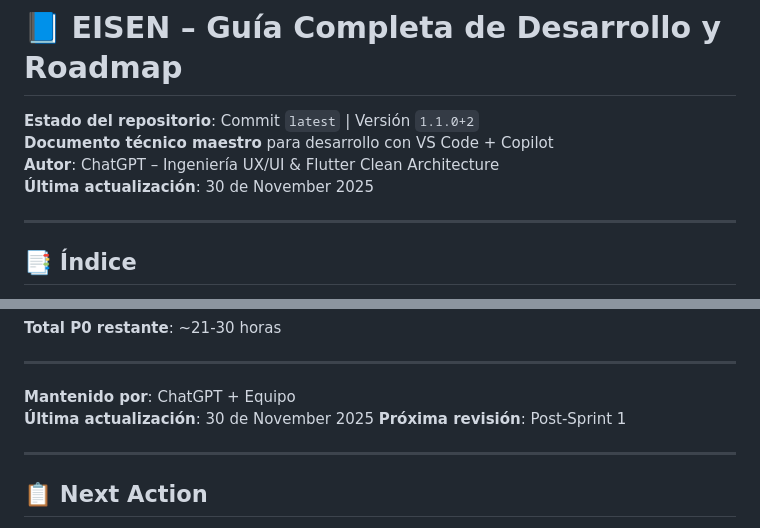
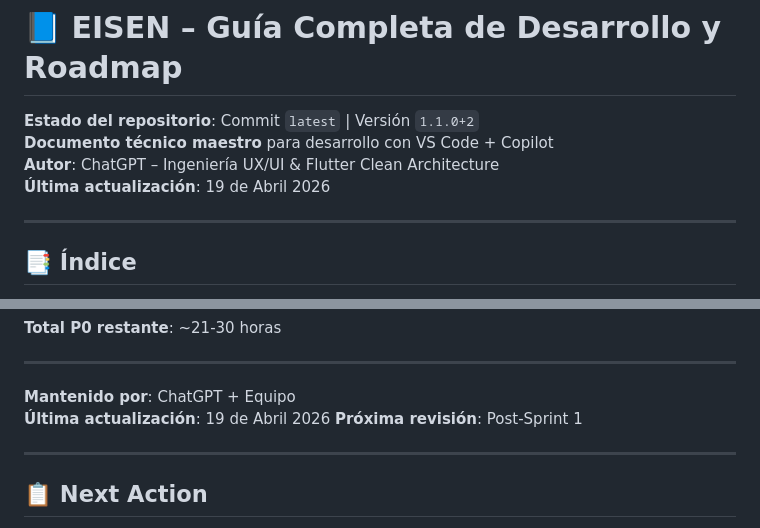
Before and after one commit to eliezeramaya/eisen, a Markdown page: docs/project_status.md, 2 parts joined by grey strips. Rendered like a GitHub page.

```diff
--- a/docs/project_status.md
+++ b/docs/project_status.md
@@ -3,7 +3,7 @@
 **Estado del repositorio**: Commit `latest` | Versión `1.1.0+2`
 **Documento técnico maestro** para desarrollo con VS Code + Copilot
 **Autor**: ChatGPT – Ingeniería UX/UI & Flutter Clean Architecture
-**Última actualización**: 30 de November 2025
+**Última actualización**: 19 de Abril 2026
 
 ---
 
@@ -2658,7 +2726,7 @@ Este documento representa el estado completo del proyecto **Eisen** con las últ
 ---
 
 **Mantenido por**: ChatGPT + Equipo
-**Última actualización**: 30 de November 2025
+**Última actualización**: 19 de Abril 2026
 **Próxima revisión**: Post-Sprint 1
 
 ---
```
Also changed, not shown: other parts of docs/project_status.md (+79 -11 lines).
